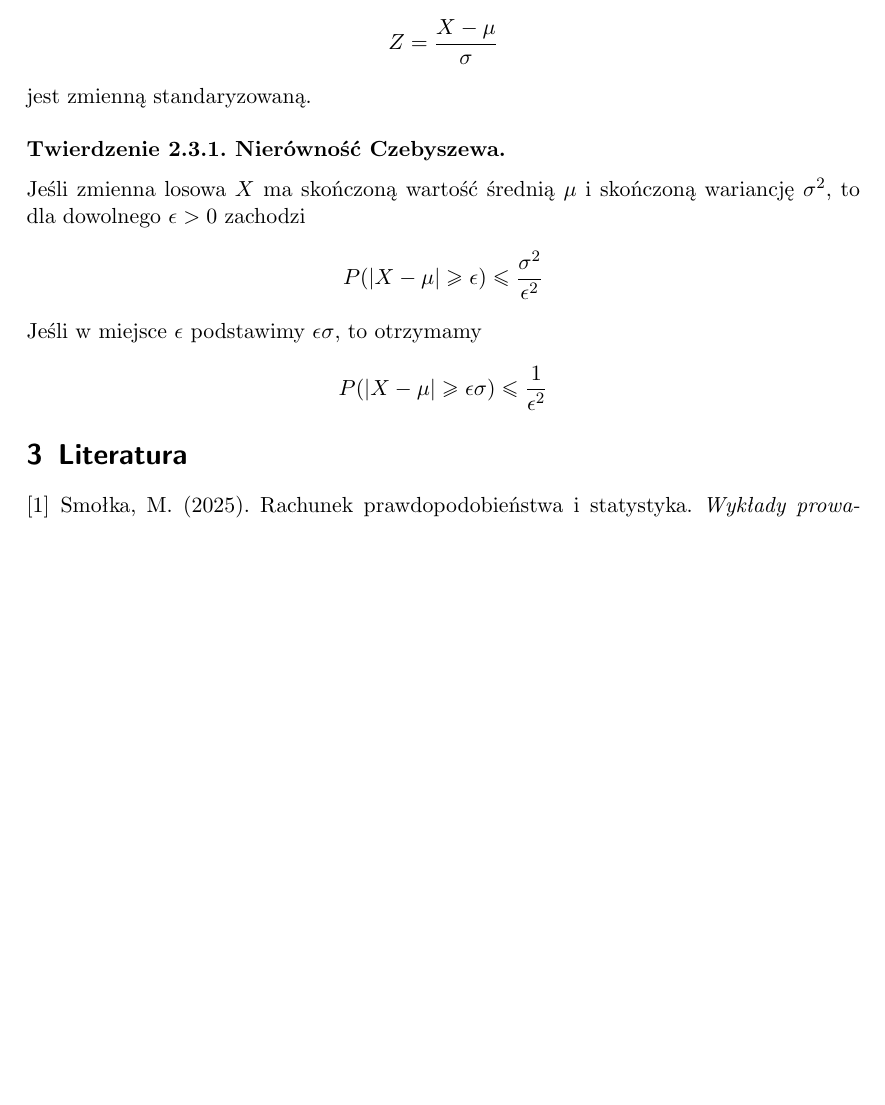
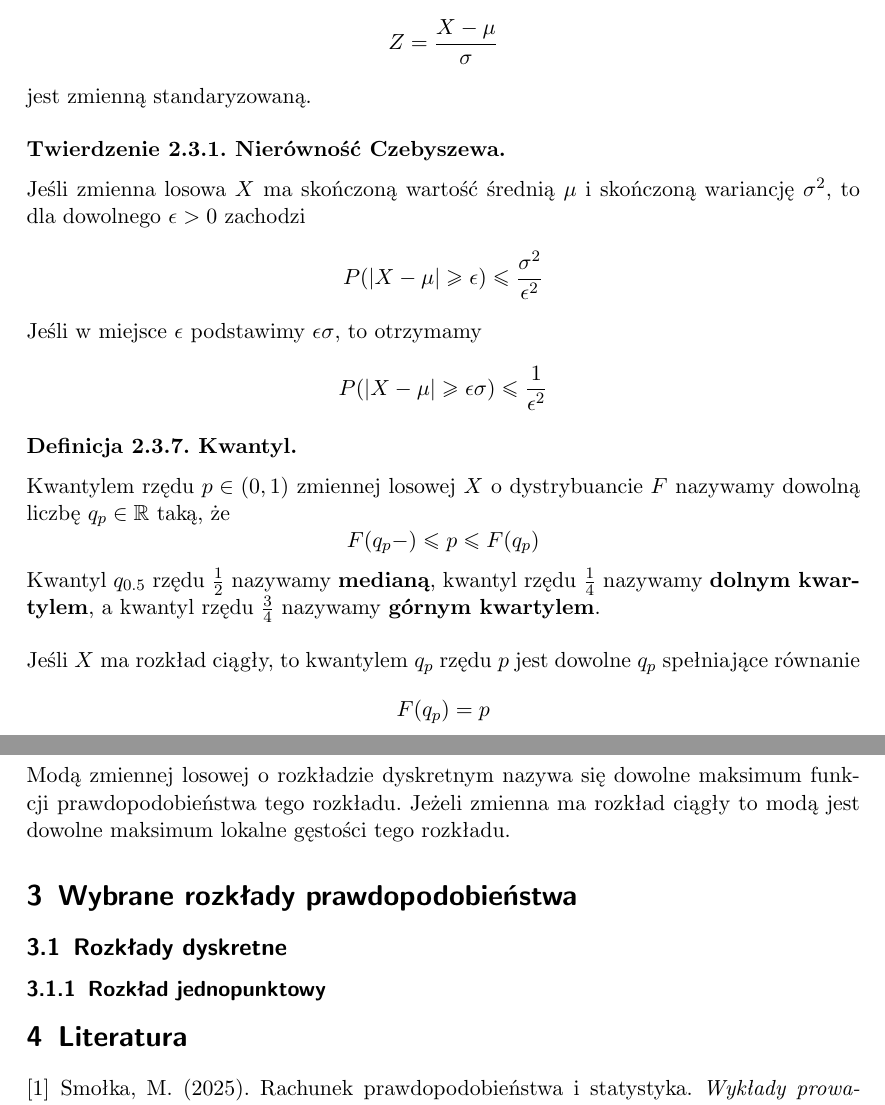
Before and after one commit to mpodmokly/notes, a LaTeX document (statystyka.tex): part of page 8 of 8 before the commit and two parts of pages 8 and 9 of 9 after it, the two joined at a grey line, cut so that both start at the same text, the shorter picture padded with empty space. Compiled offline with pdfLaTeX.

Commit message:
quantiles, median & mode

```diff
--- a/statystyka.tex
+++ b/statystyka.tex
@@ -420,6 +420,31 @@
             P(|X-\mu|\geq \epsilon \sigma) \leq \frac{1}{\epsilon^2}
         \]
     \end{theorem}
+    \begin{definition}[Kwantyl]
+        Kwantylem rzędu $p\in (0,1)$ zmiennej losowej $X$ o dystrybuancie
+        $F$ nazywamy dowolną liczbę $q_p \in \mathbb{R}$ taką, że
+        \[
+            F(q_p-) \leq p \leq F(q_p)
+        \]
+        Kwantyl $q_{0.5}$ rzędu $\frac{1}{2}$ nazywamy \textbf{medianą}, kwantyl
+        rzędu $\frac{1}{4}$ nazywamy \textbf{dolnym kwartylem}, a kwantyl rzędu
+        $\frac{3}{4}$ nazywamy \textbf{górnym kwartylem}.
+    \end{definition}
+    Jeśli $X$ ma rozkład ciągły, to kwantylem $q_p$ rzędu $p$ jest dowolne
+    $q_p$ spełniające równanie
+    \[
+        F(q_p)=p
+    \]
+    \begin{definition}[Moda]
+        Modą zmiennej losowej o rozkładzie dyskretnym nazywa się dowolne
+        maksimum funkcji prawdopodobieństwa tego rozkładu. Jeżeli zmienna ma
+        rozkład ciągły to modą jest dowolne maksimum lokalne gęstości tego
+        rozkładu.
+    \end{definition}
+
+    \section{Wybrane rozkłady prawdopodobieństwa}
+    \subsection{Rozkłady dyskretne}
+    \subsubsection{Rozkład jednopunktowy}
 
     \section{Literatura}
     \begin{thebibliography}{9}
```
Also changed, not shown: statystyka.pdf.
